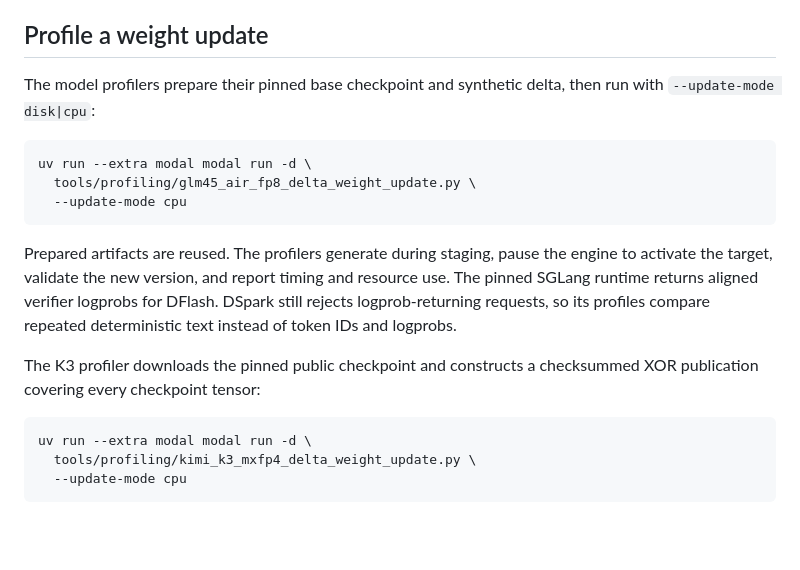
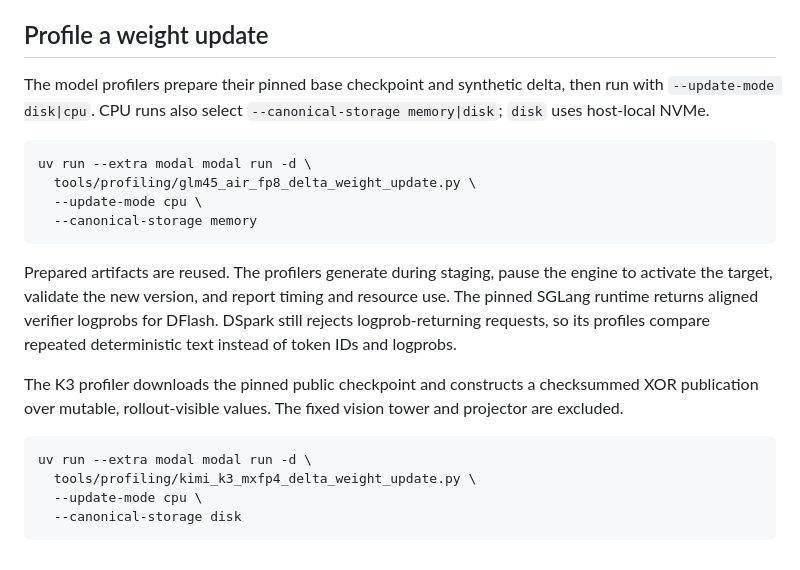
Before and after one commit to modal-projects/stitch, a Markdown page: cookbook/README.md, the part around the change. Drawn GitHub-style; blank space fills up the shorter version.

Commit message:
Document K3 delta update measurements

````diff
--- a/cookbook/README.md
+++ b/cookbook/README.md
@@ -244,12 +244,14 @@ the replica. Bundled MTP heads do not need a separate volume.
 ## Profile a weight update
 
 The model profilers prepare their pinned base checkpoint and synthetic delta,
-then run with `--update-mode disk|cpu`:
+then run with `--update-mode disk|cpu`. CPU runs also select
+`--canonical-storage memory|disk`; `disk` uses host-local NVMe.
 
 ```bash
 uv run --extra modal modal run -d \
   tools/profiling/glm45_air_fp8_delta_weight_update.py \
-  --update-mode cpu
+  --update-mode cpu \
+  --canonical-storage memory
 ```
 
 Prepared artifacts are reused. The profilers generate during staging, pause
@@ -259,10 +261,12 @@ for DFlash. DSpark still rejects logprob-returning requests, so its profiles
 compare repeated deterministic text instead of token IDs and logprobs.
 
 The K3 profiler downloads the pinned public checkpoint and constructs a
-checksummed XOR publication covering every checkpoint tensor:
+checksummed XOR publication over mutable, rollout-visible values. The fixed
+vision tower and projector are excluded.
 
 ```bash
 uv run --extra modal modal run -d \
   tools/profiling/kimi_k3_mxfp4_delta_weight_update.py \
-  --update-mode cpu
+  --update-mode cpu \
+  --canonical-storage disk
 ```
````
Also changed, not shown: 1 other file.
